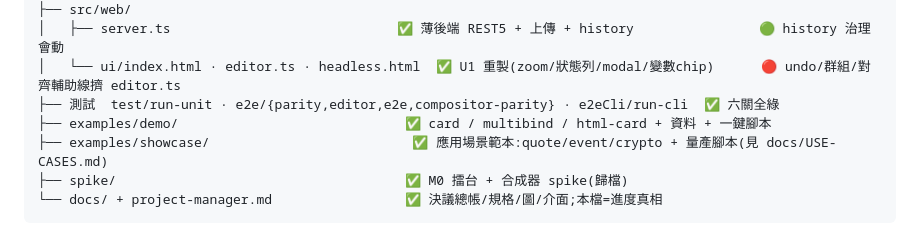
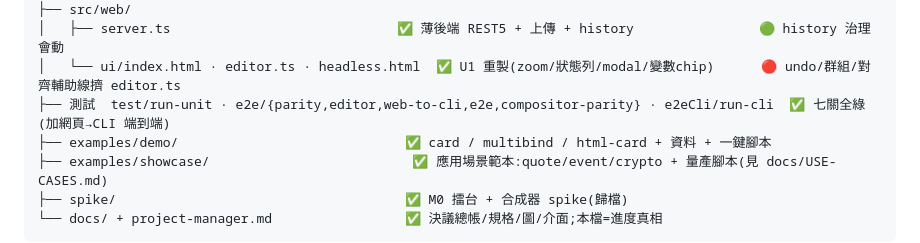
Before and after one commit to wahengchang/tedit, a Markdown page: project-manager.md, the part around the change. GitHub-like rendering.

Commit message:
test(e2e): 網頁編輯 → CLI 出圖 端到端整合測試
新增 e2e/run-web-to-cli.mjs(納入 npm test 第 7 關):
Playwright 開網頁編輯器建新模板 → 加文字 + 設內容 + 綁變數 msg → 存檔
→ CLI 對存出的模板套不同資料 render → 驗證 PNG 產出,且變數注入確實
改變輸出(FROM-CLI-DATA vs 設計時值 → 兩份 PNG 位元組不同)。

證明「瀏覽器編輯」與「headless CLI 出圖」整條鏈接得起來。七關全綠。

Co-Authored-By: Claude Opus 4.8 (1M context) <noreply@anthropic.com>

```diff
--- a/project-manager.md
+++ b/project-manager.md
@@ -33,7 +33,7 @@ tedit/
 ├── src/web/
 │   ├── server.ts                             ✅ 薄後端 REST5 + 上傳 + history                🟢 history 治理會動
 │   └── ui/index.html · editor.ts · headless.html  ✅ U1 重製(zoom/狀態列/modal/變數chip)      🔴 undo/群組/對齊輔助線擠 editor.ts
-├── 測試  test/run-unit · e2e/{parity,editor,e2e,compositor-parity} · e2eCli/run-cli  ✅ 六關全綠
+├── 測試  test/run-unit · e2e/{parity,editor,web-to-cli,e2e,compositor-parity} · e2eCli/run-cli  ✅ 七關全綠(加網頁→CLI 端到端)
 ├── examples/demo/                             ✅ card / multibind / html-card + 資料 + 一鍵腳本
 ├── examples/showcase/                          ✅ 應用場景範本:quote/event/crypto + 量產腳本(見 docs/USE-CASES.md)
 ├── spike/                                     ✅ M0 擂台 + 合成器 spike(歸檔)
```
